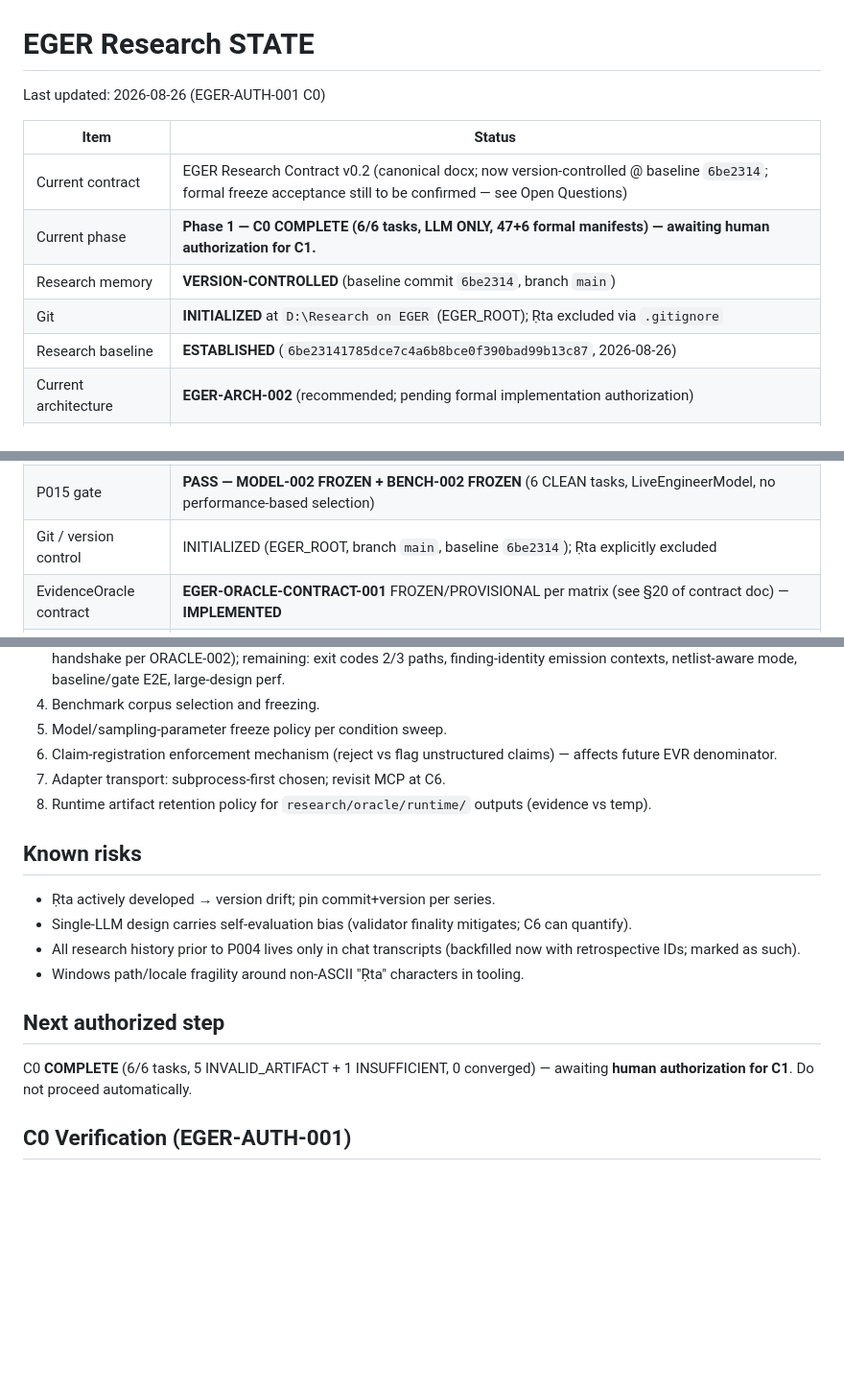
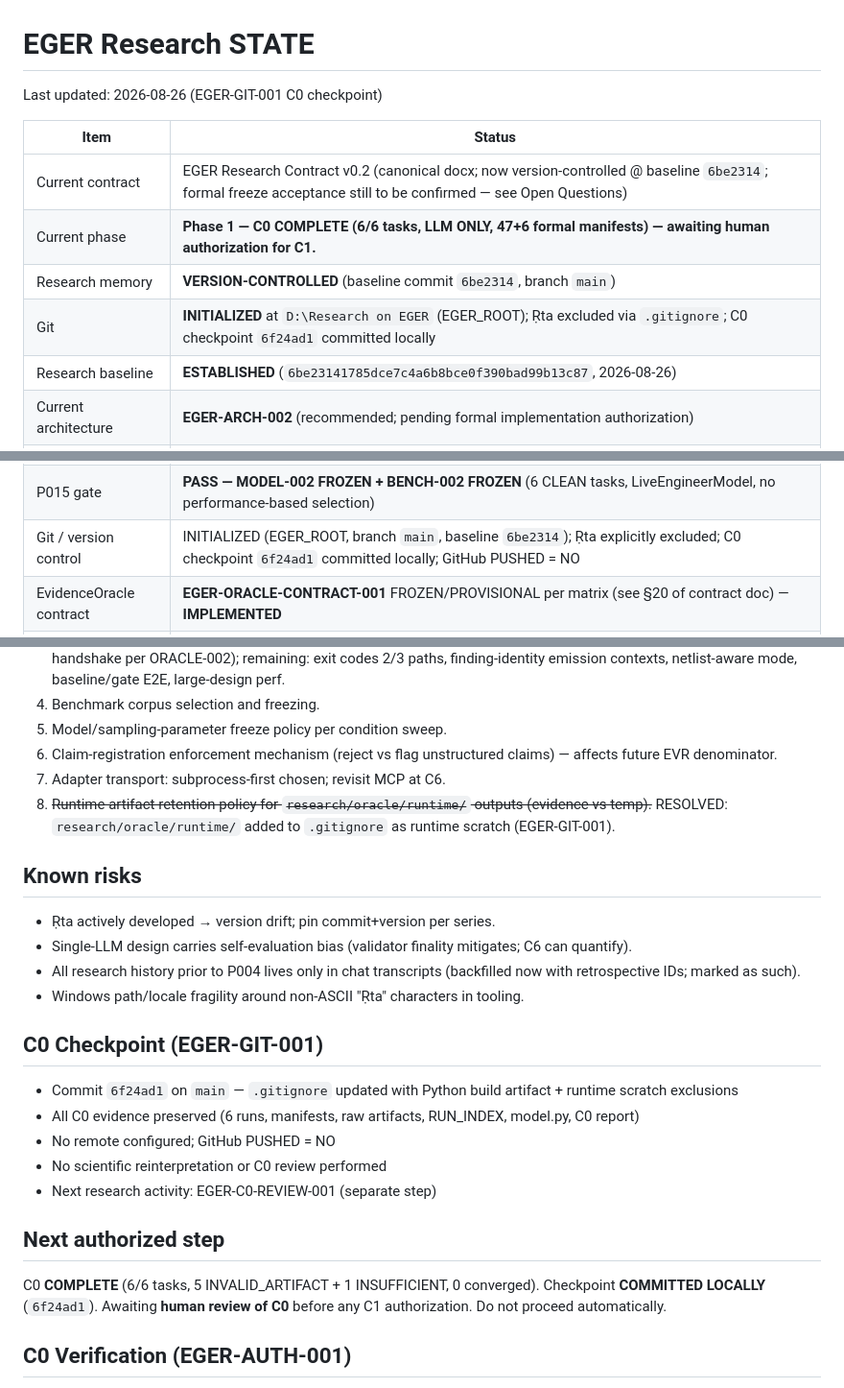
Before and after one commit to RAMA-L7/evidence-grounded-engineering-reasoning, a Markdown page: research/STATE.md, 3 parts joined by grey strips. Shown at 96% size. GitHub-like rendering; blank space fills up the shorter version.

```diff
--- a/research/STATE.md
+++ b/research/STATE.md
@@ -1,13 +1,13 @@
 # EGER Research STATE
 
-Last updated: 2026-08-26 (EGER-AUTH-001 C0)
+Last updated: 2026-08-26 (EGER-GIT-001 C0 checkpoint)
 
 | Item | Status |
 |---|---|
 | Current contract | EGER Research Contract v0.2 (canonical docx; now version-controlled @ baseline `6be2314`; formal freeze acceptance still to be confirmed — see Open Questions) |
 | Current phase | **Phase 1 — C0 COMPLETE (6/6 tasks, LLM ONLY, 47+6 formal manifests) — awaiting human authorization for C1.** |
 | Research memory | **VERSION-CONTROLLED** (baseline commit `6be2314`, branch `main`) |
-| Git | **INITIALIZED** at `D:\Research on EGER` (EGER_ROOT); Ṛta excluded via `.gitignore` |
+| Git | **INITIALIZED** at `D:\Research on EGER` (EGER_ROOT); Ṛta excluded via `.gitignore`; C0 checkpoint `6f24ad1` committed locally |
 | Research baseline | **ESTABLISHED** (`6be23141785dce7c4a6b8bce0f390bad99b13c87`, 2026-08-26) |
 | Current architecture | **EGER-ARCH-002** (recommended; pending formal implementation authorization) |
 | Primary experiment | **C0 COMPLETE (6/6, LLM ONLY), C1–C5 NOT EXECUTED** — controlled ablation, frozen `EXP-001 v0.1` |
@@ -26,7 +26,7 @@ Last updated: 2026-08-26 (EGER-AUTH-001 C0)
 | Benchmark freeze | **BENCH-001 v0.1 provisional + BENCH-002 v0.1 FROZEN** (6 CLEAN held-out tasks, separated evaluator_only, hashes 20C754… ) |
 | P014 gate | **BLOCKED — was MODEL-002 BLOCKED + BENCH-002 BLOCKED → P014 BLOCKED** (historical, see ledger) |
 | P015 gate | **PASS — MODEL-002 FROZEN + BENCH-002 FROZEN** (6 CLEAN tasks, LiveEngineerModel, no performance-based selection) |
-| Git / version control | INITIALIZED (EGER_ROOT, branch `main`, baseline `6be2314`); Ṛta explicitly excluded |
+| Git / version control | INITIALIZED (EGER_ROOT, branch `main`, baseline `6be2314`); Ṛta explicitly excluded; C0 checkpoint `6f24ad1` committed locally; GitHub PUSHED = NO |
 | EvidenceOracle contract | **EGER-ORACLE-CONTRACT-001** FROZEN/PROVISIONAL per matrix (see §20 of contract doc) — **IMPLEMENTED** |
 | Typed artifact schemas | **EGER-SCHEMA-001** FROZEN v1 family (`eger.candidate.v1`/`raw.v1`/`evidence.v1`) — **IMPLEMENTED** |
 | EvidenceOracle adapter | **IMPLEMENTED — PASS (14/14 tests)** (`eger/oracle/adapter.py`, `eger/oracle/schemas.py`; tests `tests/test_evidence_oracle.py`) |
@@ -69,7 +69,7 @@ Last updated: 2026-08-26 (EGER-AUTH-001 C0)
 5. Model/sampling-parameter freeze policy per condition sweep.
 6. Claim-registration enforcement mechanism (reject vs flag unstructured claims) — affects future EVR denominator.
 7. Adapter transport: subprocess-first chosen; revisit MCP at C6.
-8. Runtime artifact retention policy for `research/oracle/runtime/` outputs (evidence vs temp).
+8. ~~Runtime artifact retention policy for `research/oracle/runtime/` outputs (evidence vs temp).~~ RESOLVED: `research/oracle/runtime/` added to `.gitignore` as runtime scratch (EGER-GIT-001).
 
 ## Known risks
 
@@ -78,9 +78,17 @@ Last updated: 2026-08-26 (EGER-AUTH-001 C0)
 - All research history prior to P004 lives only in chat transcripts (backfilled now with retrospective IDs; marked as such).
 - Windows path/locale fragility around non-ASCII "Ṛta" characters in tooling.
 
+## C0 Checkpoint (EGER-GIT-001)
+
+- Commit `6f24ad1` on `main` — `.gitignore` updated with Python build artifact + runtime scratch exclusions
+- All C0 evidence preserved (6 runs, manifests, raw artifacts, RUN_INDEX, model.py, C0 report)
+- No remote configured; GitHub PUSHED = NO
+- No scientific reinterpretation or C0 review performed
+- Next research activity: EGER-C0-REVIEW-001 (separate step)
+
 ## Next authorized step
 
-C0 **COMPLETE** (6/6 tasks, 5 INVALID_ARTIFACT + 1 INSUFFICIENT, 0 converged) — awaiting **human authorization for C1**. Do not proceed automatically.
+C0 **COMPLETE** (6/6 tasks, 5 INVALID_ARTIFACT + 1 INSUFFICIENT, 0 converged). Checkpoint **COMMITTED LOCALLY** (`6f24ad1`). Awaiting **human review of C0** before any C1 authorization. Do not proceed automatically.
 
 ## C0 Verification (EGER-AUTH-001)
 
```
Also changed, not shown: other parts of research/STATE.md (+1 -0 lines), research/RESEARCH_LEDGER.md (+19 -0 lines), research/implementation/EGER-GIT-001.md (added, +208 -0 lines).
